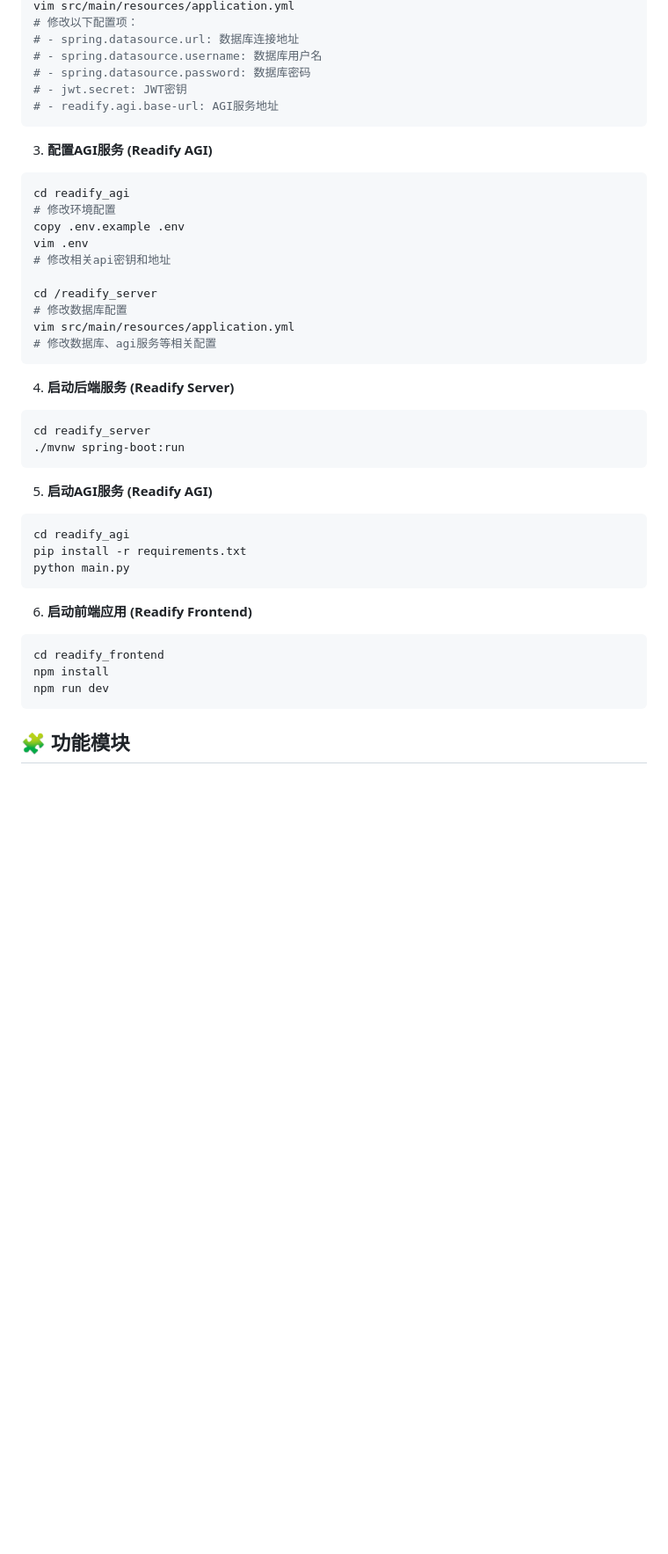
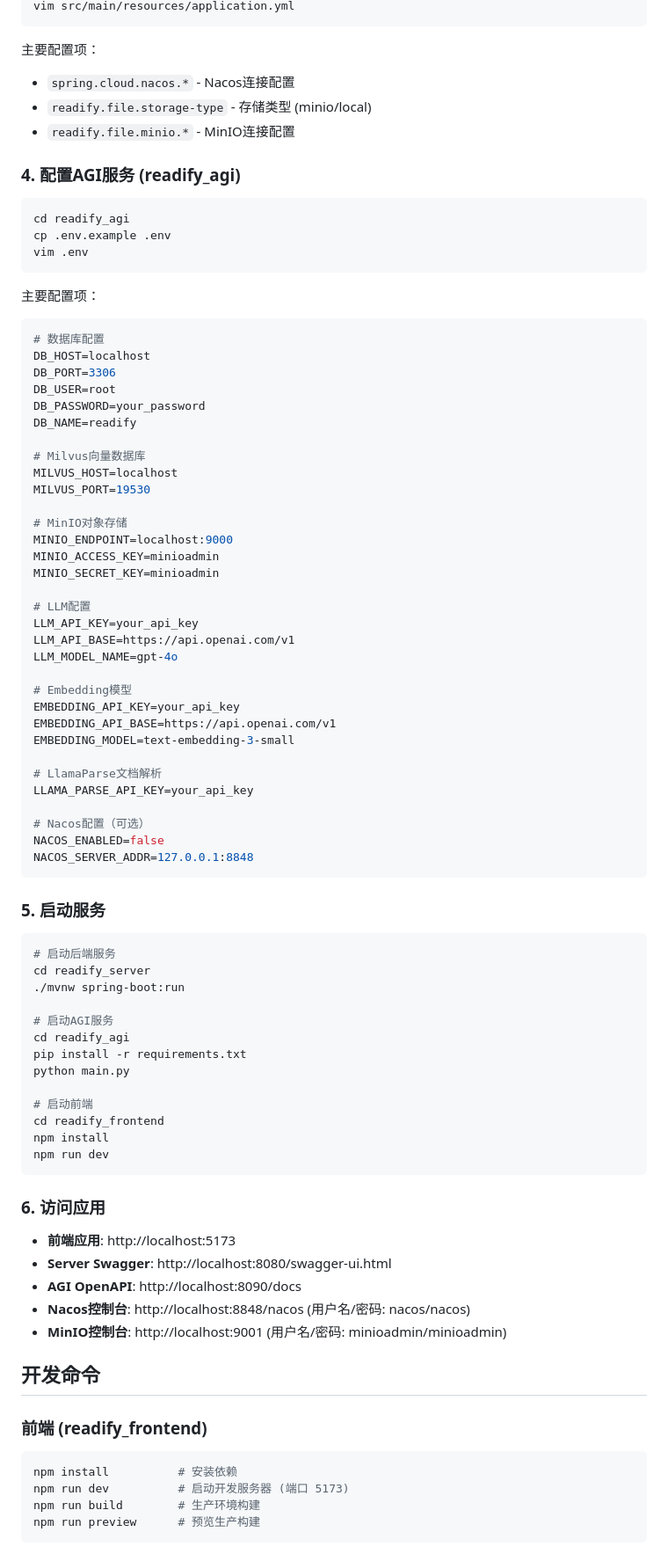
Before and after one commit to xiaosl-cell/readify_parent, a Markdown page: README.md, the part around one of its changes. Shown at 88% size. GitHub-like rendering; blank space fills up the shorter version.

````diff
--- a/README.md
+++ b/README.md
@@ -97,44 +129,88 @@ cd readify_server
 vim src/main/resources/application.yml
-# 修改以下配置项：
-# - spring.datasource.url: 数据库连接地址
-# - spring.datasource.username: 数据库用户名
-# - spring.datasource.password: 数据库密码
-# - jwt.secret: JWT密钥
-# - readify.agi.base-url: AGI服务地址
 ```
 
-3. **配置AGI服务 (Readify AGI)**
+主要配置项：
+- `spring.cloud.nacos.*` - Nacos连接配置
+- `readify.file.storage-type` - 存储类型 (minio/local)
+- `readify.file.minio.*` - MinIO连接配置
+
+### 4. 配置AGI服务 (readify_agi)
+
 ```bash
 cd readify_agi
-# 修改环境配置
-copy .env.example .env
+cp .env.example .env
 vim .env
-# 修改相关api密钥和地址
-
-cd /readify_server
-# 修改数据库配置
-vim src/main/resources/application.yml
-# 修改数据库、agi服务等相关配置
 ```
 
-4. **启动后端服务 (Readify Server)**
+主要配置项：
+```env
+# 数据库配置
+DB_HOST=localhost
+DB_PORT=3306
+DB_USER=root
+DB_PASSWORD=your_password
+DB_NAME=readify
+
+# Milvus向量数据库
+MILVUS_HOST=localhost
+MILVUS_PORT=19530
+
+# MinIO对象存储
+MINIO_ENDPOINT=localhost:9000
+MINIO_ACCESS_KEY=minioadmin
+MINIO_SECRET_KEY=minioadmin
+
+# LLM配置
+LLM_API_KEY=your_api_key
+LLM_API_BASE=https://api.openai.com/v1
+LLM_MODEL_NAME=gpt-4o
+
+# Embedding模型
+EMBEDDING_API_KEY=your_api_key
+EMBEDDING_API_BASE=https://api.openai.com/v1
+EMBEDDING_MODEL=text-embedding-3-small
+
+# LlamaParse文档解析
+LLAMA_PARSE_API_KEY=your_api_key
+
+# Nacos配置（可选）
+NACOS_ENABLED=false
+NACOS_SERVER_ADDR=127.0.0.1:8848
+```
+
+### 5. 启动服务
+
 ```bash
+# 启动后端服务
 cd readify_server
 ./mvnw spring-boot:run
-```
 
-5. **启动AGI服务 (Readify AGI)**
-```bash
+# 启动AGI服务
 cd readify_agi
 pip install -r requirements.txt
 python main.py
-```
 
-6. **启动前端应用 (Readify Frontend)**
-```bash
+# 启动前端
 cd readify_frontend
 npm install
 npm run dev
 ```
 
-## 🧩 功能模块
+### 6. 访问应用
+
+- **前端应用**: http://localhost:5173
+- **Server Swagger**: http://localhost:8080/swagger-ui.html
+- **AGI OpenAPI**: http://localhost:8090/docs
+- **Nacos控制台**: http://localhost:8848/nacos (用户名/密码: nacos/nacos)
+- **MinIO控制台**: http://localhost:9001 (用户名/密码: minioadmin/minioadmin)
+
+## 开发命令
+
+### 前端 (readify_frontend)
+```bash
+npm install          # 安装依赖
+npm run dev          # 启动开发服务器 (端口 5173)
+npm run build        # 生产环境构建
+npm run preview      # 预览生产构建
+```
+
````
Also changed, not shown: other parts of README.md (+145 -67 lines).
